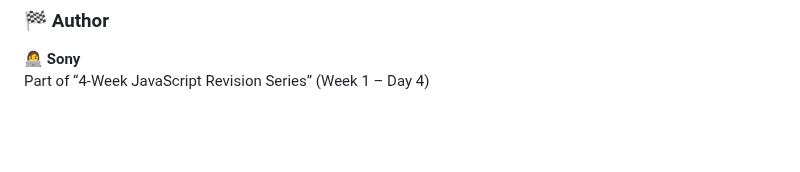
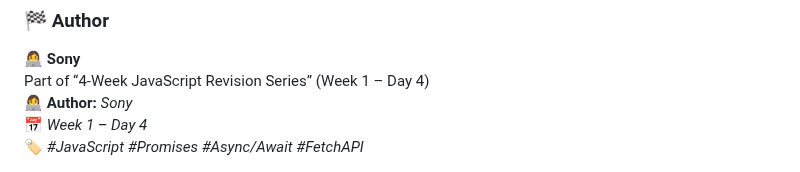
Before and after one commit to sonyphoebeb/fullstack-revision-4weeks, a Markdown page: README.md, the part around the change. Drawn GitHub-style; blank space fills up the shorter version.

```diff
--- a/README.md
+++ b/README.md
@@ -433,3 +433,7 @@ And the user details like:
 <h3> 🏁 Author </h3>
 <b> 👩‍💻 Sony </b> <br>
 Part of “4-Week JavaScript Revision Series” (Week 1 – Day 4)
+
+👩‍💻 **Author:** *Sony*
+📅 *Week 1 – Day 4*
+🏷️ *#JavaScript #Promises #Async/Await #FetchAPI*
```
